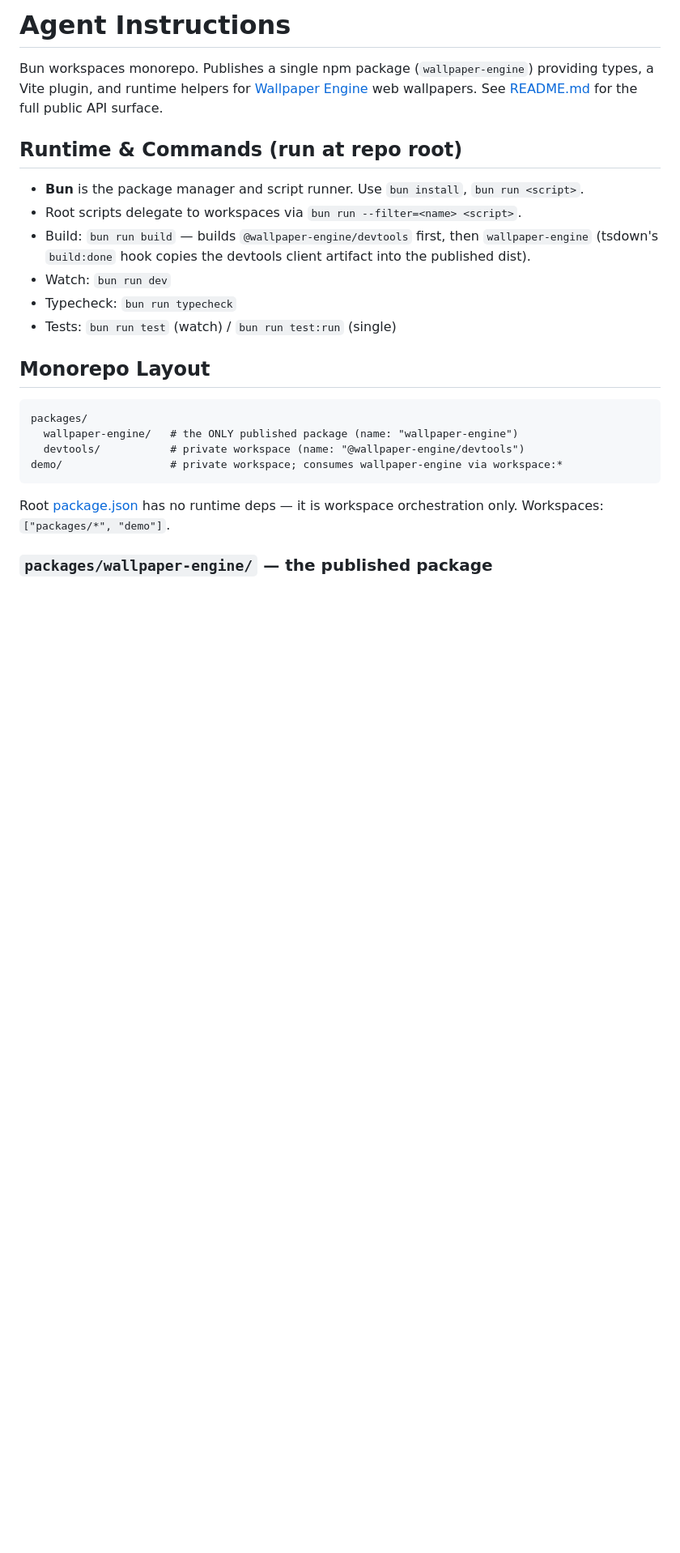
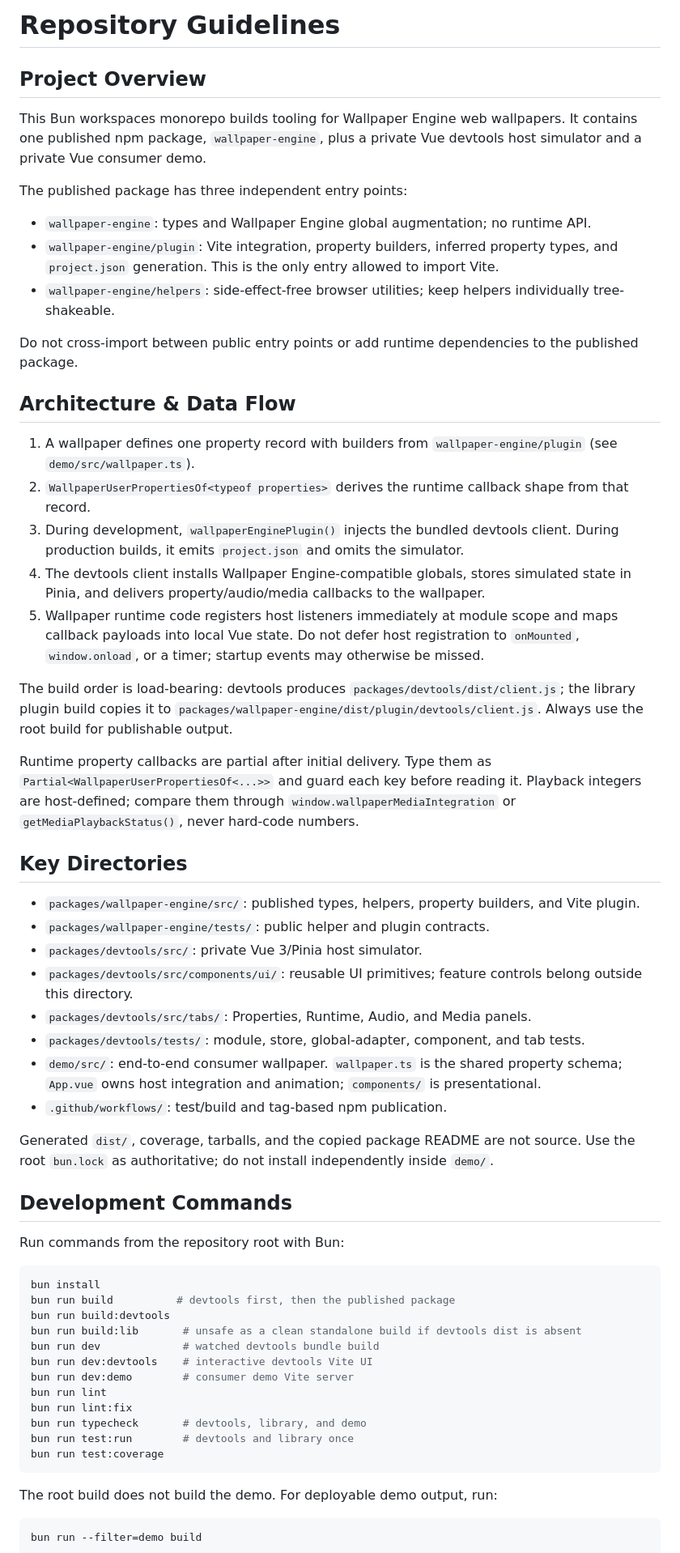
Before and after one commit to ShadowNineX/wallpaper-engine, a Markdown page: AGENTS.md, the part around one of its changes. Shown at 81% size. Drawn GitHub-style; blank space fills up the shorter version.

````diff
--- a/AGENTS.md
+++ b/AGENTS.md
@@ -1,26 +1,64 @@
-# Agent Instructions
+# Repository Guidelines
 
-Bun workspaces monorepo. Publishes a single npm package (`wallpaper-engine`) providing types, a Vite plugin, and runtime helpers for [Wallpaper Engine](https://www.wallpaperengine.io/) web wallpapers. See [README.md](README.md) for the full public API surface.
+## Project Overview
 
-## Runtime & Commands (run at repo root)
+This Bun workspaces monorepo builds tooling for Wallpaper Engine web wallpapers. It contains one published npm package, `wallpaper-engine`, plus a private Vue devtools host simulator and a private Vue consumer demo.
 
-- **Bun** is the package manager and script runner. Use `bun install`, `bun run <script>`.
-- Root scripts delegate to workspaces via `bun run --filter=<name> <script>`.
-- Build: `bun run build` — builds `@wallpaper-engine/devtools` first, then `wallpaper-engine` (tsdown's `build:done` hook copies the devtools client artifact into the published dist).
-- Watch: `bun run dev`
-- Typecheck: `bun run typecheck`
-- Tests: `bun run test` (watch) / `bun run test:run` (single)
+The published package has three independent entry points:
 
-## Monorepo Layout
+- `wallpaper-engine`: types and Wallpaper Engine global augmentation; no runtime API.
+- `wallpaper-engine/plugin`: Vite integration, property builders, inferred property types, and `project.json` generation. This is the only entry allowed to import Vite.
+- `wallpaper-engine/helpers`: side-effect-free browser utilities; keep helpers individually tree-shakeable.
 
-```
-packages/
-  wallpaper-engine/   # the ONLY published package (name: "wallpaper-engine")
-  devtools/           # private workspace (name: "@wallpaper-engine/devtools")
-demo/                 # private workspace; consumes wallpaper-engine via workspace:*
+Do not cross-import between public entry points or add runtime dependencies to the published package.
+
+## Architecture & Data Flow
+
+1. A wallpaper defines one property record with builders from `wallpaper-engine/plugin` (see `demo/src/wallpaper.ts`).
+2. `WallpaperUserPropertiesOf<typeof properties>` derives the runtime callback shape from that record.
+3. During development, `wallpaperEnginePlugin()` injects the bundled devtools client. During production builds, it emits `project.json` and omits the simulator.
+4. The devtools client installs Wallpaper Engine-compatible globals, stores simulated state in Pinia, and delivers property/audio/media callbacks to the wallpaper.
+5. Wallpaper runtime code registers host listeners immediately at module scope and maps callback payloads into local Vue state. Do not defer host registration to `onMounted`, `window.onload`, or a timer; startup events may otherwise be missed.
+
+The build order is load-bearing: devtools produces `packages/devtools/dist/client.js`; the library plugin build copies it to `packages/wallpaper-engine/dist/plugin/devtools/client.js`. Always use the root build for publishable output.
+
+Runtime property callbacks are partial after initial delivery. Type them as `Partial<WallpaperUserPropertiesOf<...>>` and guard each key before reading it. Playback integers are host-defined; compare them through `window.wallpaperMediaIntegration` or `getMediaPlaybackStatus()`, never hard-code numbers.
+
+## Key Directories
+
+- `packages/wallpaper-engine/src/`: published types, helpers, property builders, and Vite plugin.
+- `packages/wallpaper-engine/tests/`: public helper and plugin contracts.
+- `packages/devtools/src/`: private Vue 3/Pinia host simulator.
+- `packages/devtools/src/components/ui/`: reusable UI primitives; feature controls belong outside this directory.
+- `packages/devtools/src/tabs/`: Properties, Runtime, Audio, and Media panels.
+- `packages/devtools/tests/`: module, store, global-adapter, component, and tab tests.
+- `demo/src/`: end-to-end consumer wallpaper. `wallpaper.ts` is the shared property schema; `App.vue` owns host integration and animation; `components/` is presentational.
+- `.github/workflows/`: test/build and tag-based npm publication.
+
+Generated `dist/`, coverage, tarballs, and the copied package README are not source. Use the root `bun.lock` as authoritative; do not install independently inside `demo/`.
+
+## Development Commands
+
+Run commands from the repository root with Bun:
+
+```bash
+bun install
+bun run build          # devtools first, then the published package
+bun run build:devtools
+bun run build:lib       # unsafe as a clean standalone build if devtools dist is absent
+bun run dev             # watched devtools bundle build
+bun run dev:devtools    # interactive devtools Vite UI
+bun run dev:demo        # consumer demo Vite server
+bun run lint
+bun run lint:fix
+bun run typecheck       # devtools, library, and demo
+bun run test:run        # devtools and library once
+bun run test:coverage
 ```
 
-Root [package.json](package.json) has no runtime deps — it is workspace orchestration only. Workspaces: `["packages/*", "demo"]`.
+The root build does not build the demo. For deployable demo output, run:
 
-### `packages/wallpaper-engine/` — the published package
+```bash
+bun run --filter=demo build
+```
 
````
Also changed, not shown: other parts of AGENTS.md (+44 -23 lines).
